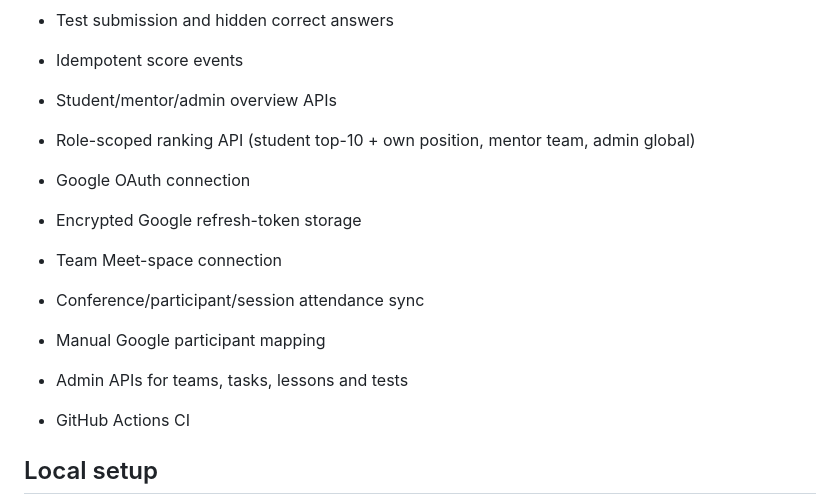
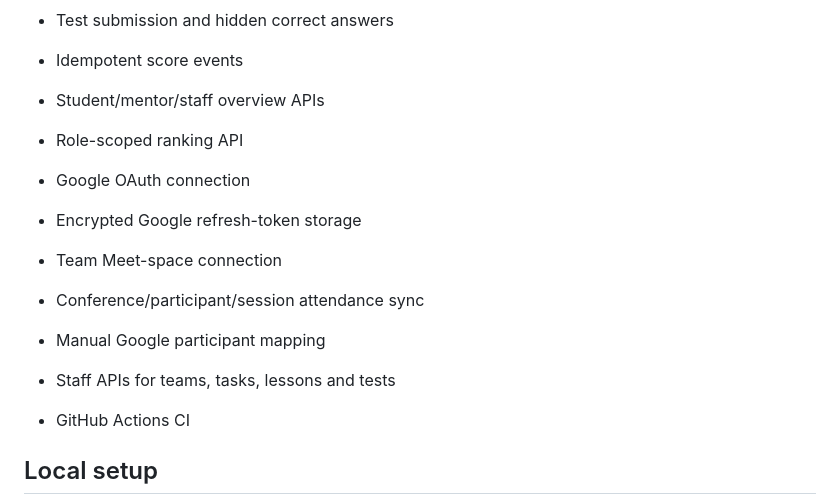
Before and after one commit to dimaw1k/shyraq, a Markdown page: README.md, the part around one of its changes. GitHub-like rendering.

```diff
--- a/README.md
+++ b/README.md
@@ -44,14 +45,14 @@ Registration -> waiting for team -> mentor phone assignment -> tasks/reports ->
 - 85% server-side test gate
 - Test submission and hidden correct answers
 - Idempotent score events
-- Student/mentor/admin overview APIs
-- Role-scoped ranking API (student top-10 + own position, mentor team, admin global)
+- Student/mentor/staff overview APIs
+- Role-scoped ranking API
 - Google OAuth connection
 - Encrypted Google refresh-token storage
 - Team Meet-space connection
 - Conference/participant/session attendance sync
 - Manual Google participant mapping
-- Admin APIs for teams, tasks, lessons and tests
+- Staff APIs for teams, tasks, lessons and tests
 - GitHub Actions CI
 
 ## Local setup
```
Also changed, not shown: other parts of README.md (+12 -27 lines).
